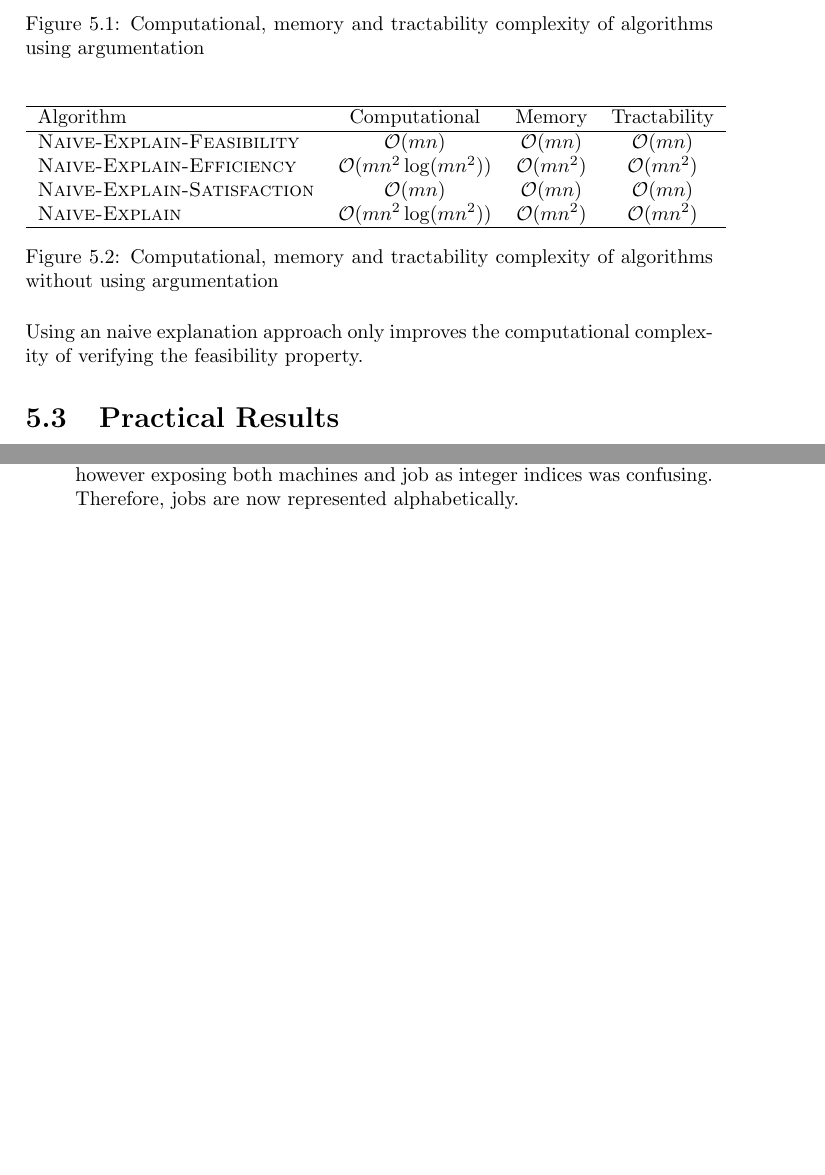
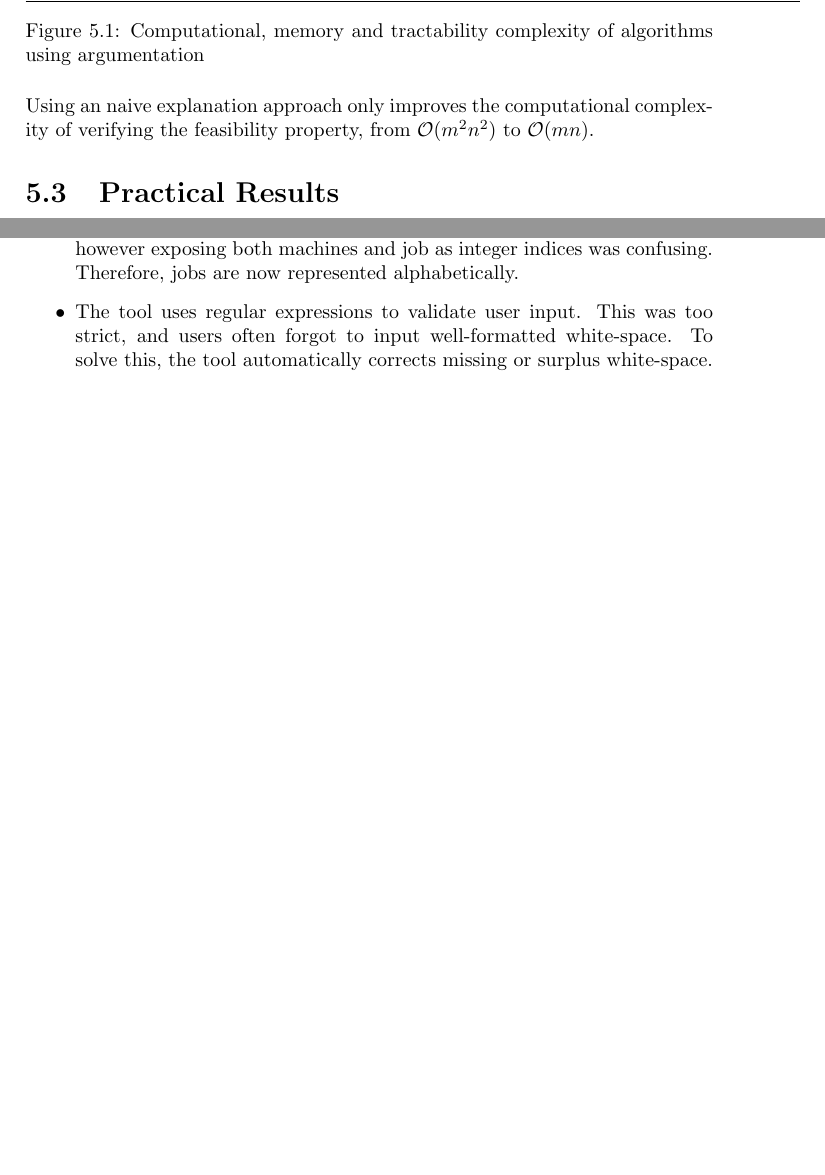
Before and after one commit to mylestunglee/aes, a LaTeX thesis (report/main.tex, which reads report/evaluation.tex): two parts of pages 45 and 49 of 69, joined at a grey line, cut so that both start at the same text, the shorter picture padded with empty space. Compiled offline with pdfLaTeX.

Commit message:
update report to reflect FDA(PEP/SEP); concise complexity results

```diff
--- a/report/evaluation.tex
+++ b/report/evaluation.tex
@@ -33,22 +33,7 @@ We can also use the survey to ask how well our tool performs with respect to app
 	\caption{Computational, memory and tractability complexity of algorithms using argumentation}
 \end{figure}
 
-\begin{figure}[H]
-	\begin{tabular}{lccc}
-	\hline
-	Algorithm & Computational & Memory & Tractability\\
-	\hline
-	\textsc{Naive-Explain-Feasibility} & $\mathcal{O}(mn)$ & $\mathcal{O}(mn)$ & $\mathcal{O}(mn)$\\
-	\textsc{Naive-Explain-Efficiency} & $\mathcal{O}(mn^2\log(mn^2))$ & $\mathcal{O}(mn^2)$ & $\mathcal{O}(mn^2)$\\
-	\textsc{Naive-Explain-Satisfaction} & $\mathcal{O}(mn)$ & $\mathcal{O}(mn)$ & $\mathcal{O}(mn)$\\
-	\textsc{Naive-Explain} & $\mathcal{O}(mn^2\log(mn^2))$ & $\mathcal{O}(mn^2)$ & $\mathcal{O}(mn^2)$\\
-	\hline
-	\end{tabular}
-	\caption{Computational, memory and tractability complexity of algorithms without using argumentation}
-
-\end{figure}
-
-Using an naive explanation approach only improves the computational complexity of verifying the feasibility property.
+Using an naive explanation approach only improves the computational complexity of verifying the feasibility property, from $\mathcal{O}(m^2n^2)$ to $\mathcal{O}(mn)$.
 
 \section{Practical Results}
 
@@ -110,4 +95,5 @@ During development of the tool, I asked my colleagues and friends for advice abo
 \begin{itemize}
 	\item In early versions of the tool, the GUI did not arrange textboxes and buttons into groups such as problem, schedule and explanation. Instead, all buttons and their functionality were exposed as an menu. This was confusing to new users because it was not evident which textboxes were input or output.
 	\item The paper \cite{aes} represented machine job pair assignments as a pairs of integer indices. The tool internally uses indices to compute explanations, however exposing both machines and job as integer indices was confusing. Therefore, jobs are now represented alphabetically.
+	\item The tool uses regular expressions to validate user input. This was too strict, and users often forgot to input well-formatted white-space. To solve this, the tool automatically corrects missing or surplus white-space.
 \end{itemize}
```
Also changed, not shown: report/implementation.tex (+3 -3 lines), report/userguide.tex (+3 -1 lines), report/main.pdf.
